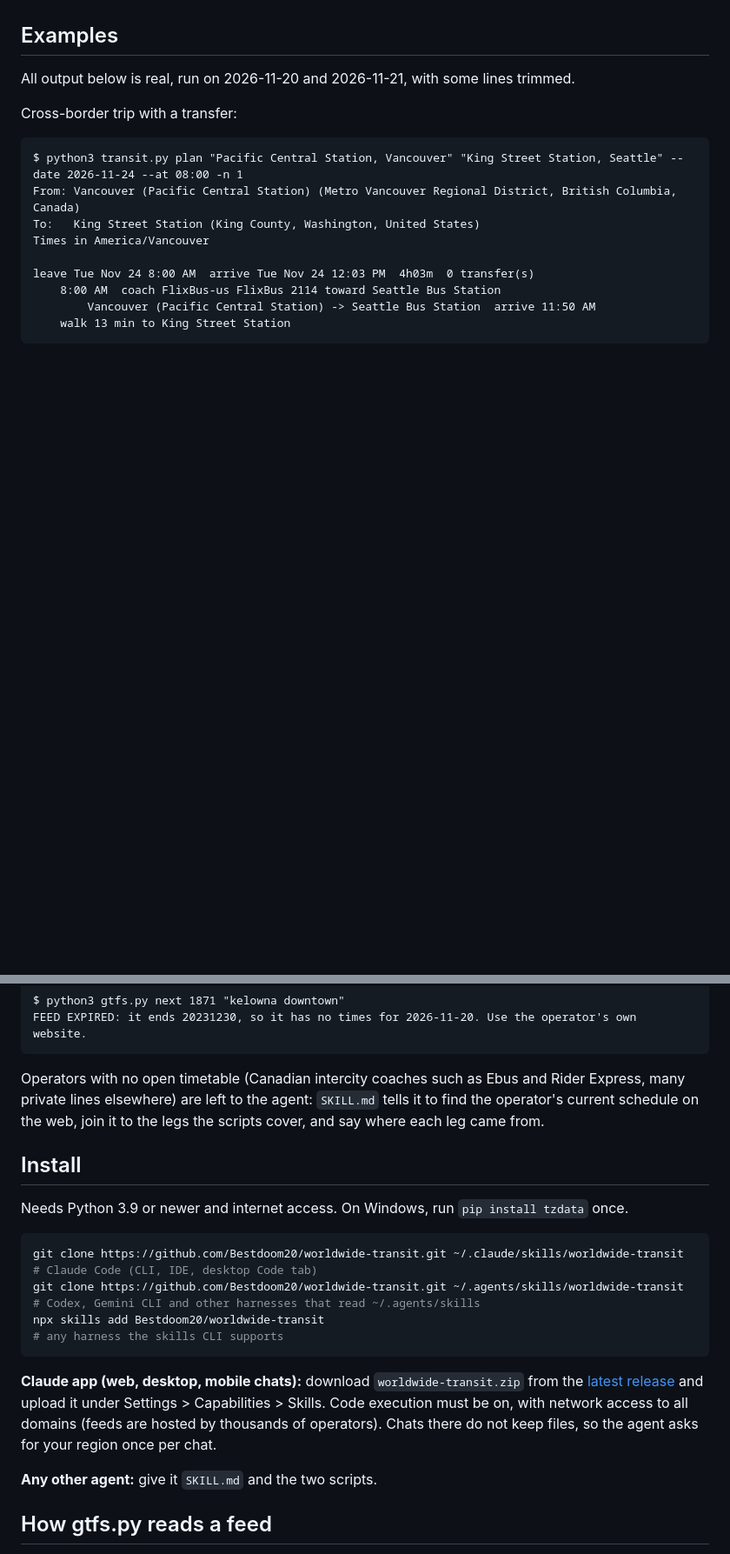
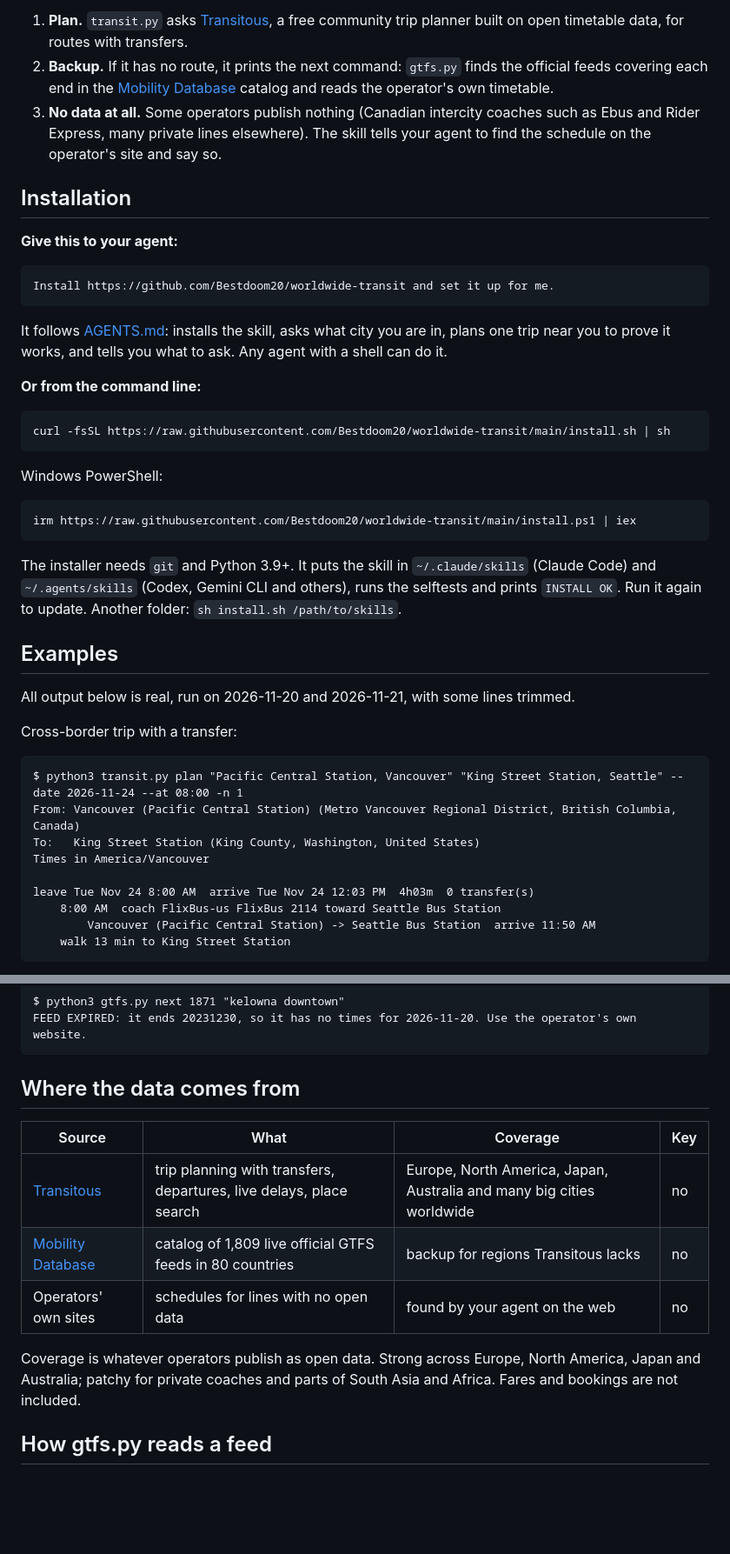
Before and after one commit to Bestdoom20/bc-transit, a Markdown page: README.md, 2 parts joined by grey strips. Shown at 87% size. Drawn GitHub-style; blank space fills up the shorter version.

````diff
--- a/README.md
+++ b/README.md
@@ -9,3 +50,36 @@ On first use the agent asks for your home city or region and saves it, with its
+1. **Plan.** `transit.py` asks [Transitous](https://transitous.org), a free community trip planner built on open
+   timetable data, for routes with transfers.
+2. **Backup.** If it has no route, it prints the next command: `gtfs.py` finds the official feeds covering each end in
+   the [Mobility Database](https://mobilitydatabase.org) catalog and reads the operator's own timetable.
+3. **No data at all.** Some operators publish nothing (Canadian intercity coaches such as Ebus and Rider Express, many
+   private lines elsewhere). The skill tells your agent to find the schedule on the operator's site and say so.
+
+## Installation
+
+**Give this to your agent:**
+
+```text
+Install https://github.com/Bestdoom20/worldwide-transit and set it up for me.
+```
+
+It follows [AGENTS.md](AGENTS.md): installs the skill, asks what city you are in, plans one trip near you to prove it
+works, and tells you what to ask. Any agent with a shell can do it.
+
+**Or from the command line:**
+
+```bash
+curl -fsSL https://raw.githubusercontent.com/Bestdoom20/worldwide-transit/main/install.sh | sh
+```
+
+Windows PowerShell:
+
+```powershell
+irm https://raw.githubusercontent.com/Bestdoom20/worldwide-transit/main/install.ps1 | iex
+```
+
+The installer needs `git` and Python 3.9+. It puts the skill in `~/.claude/skills` (Claude Code) and
+`~/.agents/skills` (Codex, Gemini CLI and others), runs the selftests and prints `INSTALL OK`. Run it again to update.
+Another folder: `sh install.sh /path/to/skills`.
 
 ## Examples
 
@@ -58,21 +132,16 @@ $ python3 gtfs.py next 1871 "kelowna downtown"
 FEED EXPIRED: it ends 20231230, so it has no times for 2026-11-20. Use the operator's own website.
 ```
 
-Operators with no open timetable (Canadian intercity coaches such as Ebus and Rider Express, many private lines elsewhere) are left to the agent: `SKILL.md` tells it to find the operator's current schedule on the web, join it to the legs the scripts cover, and say where each leg came from.
+## Where the data comes from
 
-## Install
+| Source | What | Coverage | Key |
+|---|---|---|---|
+| [Transitous](https://transitous.org/sources/) | trip planning with transfers, departures, live delays, place search | Europe, North America, Japan, Australia and many big cities worldwide | no |
+| [Mobility Database](https://mobilitydatabase.org) | catalog of 1,809 live official GTFS feeds in 80 countries | backup for regions Transitous lacks | no |
+| Operators' own sites | schedules for lines with no open data | found by your agent on the web | no |
 
-Needs Python 3.9 or newer and internet access. On Windows, run `pip install tzdata` once.
-
-```bash
-git clone https://github.com/Bestdoom20/worldwide-transit.git ~/.claude/skills/worldwide-transit   # Claude Code (CLI, IDE, desktop Code tab)
-git clone https://github.com/Bestdoom20/worldwide-transit.git ~/.agents/skills/worldwide-transit   # Codex, Gemini CLI and other harnesses that read ~/.agents/skills
-npx skills add Bestdoom20/worldwide-transit                                                        # any harness the skills CLI supports
-```
-
-**Claude app (web, desktop, mobile chats):** download `worldwide-transit.zip` from the [latest release](https://github.com/Bestdoom20/worldwide-transit/releases/latest) and upload it under Settings > Capabilities > Skills. Code execution must be on, with network access to all domains (feeds are hosted by thousands of operators). Chats there do not keep files, so the agent asks for your region once per chat.
-
-**Any other agent:** give it `SKILL.md` and the two scripts.
+Coverage is whatever operators publish as open data. Strong across Europe, North America, Japan and Australia;
+patchy for private coaches and parts of South Asia and Africa. Fares and bookings are not included.
 
 ## How gtfs.py reads a feed
 
````
Also changed, not shown: other parts of README.md (+59 -14 lines), AGENTS.md (added, +46 -0 lines), assets/logo/favicon-64.png (added), assets/logo/worldwide-transit-1024.png (added), assets/logo/worldwide-transit-512.png (added), docs/assets/hero.png (added), 4 other files.
